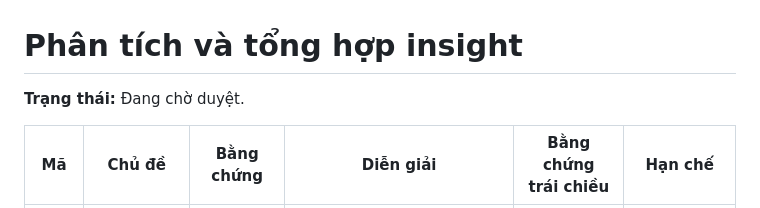
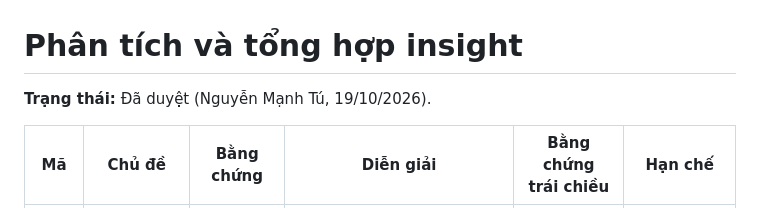
Before and after one commit to TuNM17421/MedicApp, a Markdown page: 01-phong-van/phan-tich-insight.md, the part around the change. GitHub-like rendering.

```diff
--- a/01-phong-van/phan-tich-insight.md
+++ b/01-phong-van/phan-tich-insight.md
@@ -1,6 +1,6 @@
 # Phân tích và tổng hợp insight
 
-**Trạng thái:** Đang chờ duyệt.
+**Trạng thái:** Đã duyệt (Nguyễn Mạnh Tú, 19/10/2026).
 
 | Mã | Chủ đề | Bằng chứng | Diễn giải | Bằng chứng trái chiều | Hạn chế |
 | --- | --- | --- | --- | --- | --- |
```
Also changed, not shown: 06-rui-ro-dao-duc/README.md (+1 -1 lines), README.md (+1 -1 lines).
